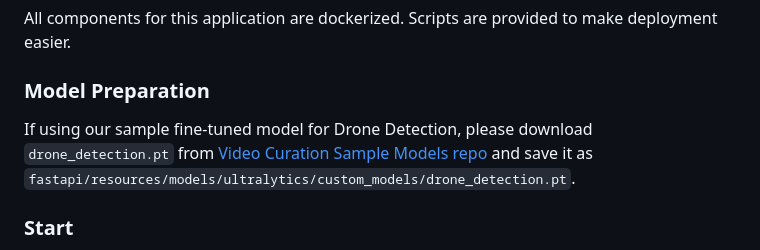
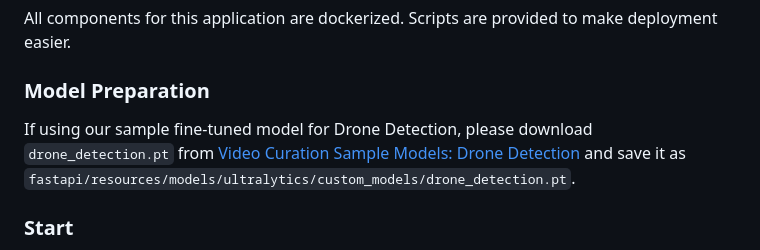
Before and after one commit to IntelLabs/Video-Curation-Sample, a Markdown page: README.md, the part around the change. GitHub-like rendering.

Commit message:
Update file links
Signed-off-by: Lacewell, Chaunte W <chaunte.w.lacewell@intel.com>

```diff
--- a/README.md
+++ b/README.md
@@ -44,7 +44,7 @@ Scripts are provided to make deployment easier.
 
 
 ### Model Preparation
-If using our sample fine-tuned model for Drone Detection, please download `drone_detection.pt` from [Video Curation Sample Models repo](https://github.com/IntelLabs/video-curation-sample-models.git) and save it as `fastapi/resources/models/ultralytics/custom_models/drone_detection.pt`.
+If using our sample fine-tuned model for Drone Detection, please download `drone_detection.pt` from [Video Curation Sample Models: Drone Detection](https://github.com/IntelLabs/video-curation-sample-models.git) and save it as `fastapi/resources/models/ultralytics/custom_models/drone_detection.pt`.
 
 
 ### Start
```
Also changed, not shown: doc/finetune.md (+4 -4 lines), doc/pipeline.md (+7 -7 lines).
